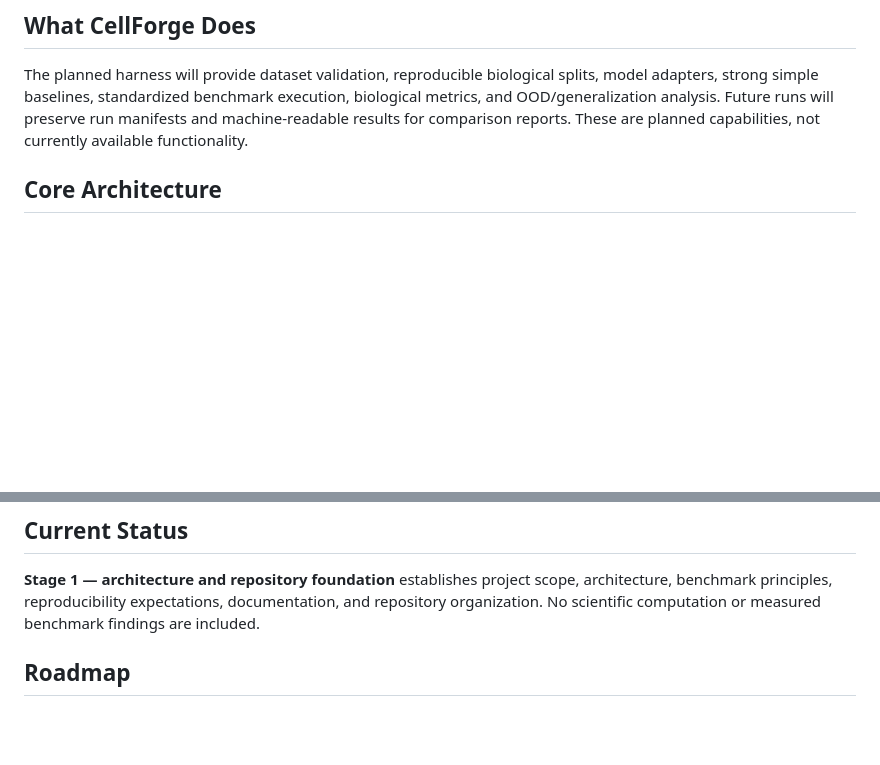
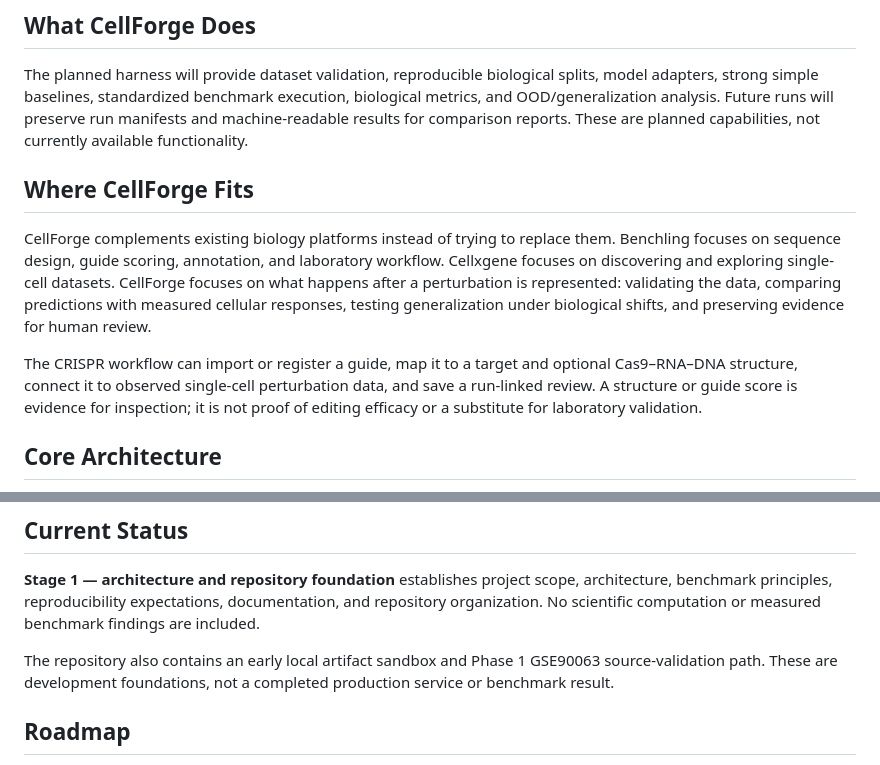
Before and after one commit to srikarjy/CellForge, a Markdown page: README.md, 2 parts joined by grey strips. Drawn GitHub-style; blank space fills up the shorter version.

Commit message:
Clarify CellForge positioning and portfolio narrative

```diff
--- a/README.md
+++ b/README.md
@@ -17,6 +17,12 @@ Benchmark conclusions depend on dataset construction, train/test leakage, donor
 ## What CellForge Does
 
 The planned harness will provide dataset validation, reproducible biological splits, model adapters, strong simple baselines, standardized benchmark execution, biological metrics, and OOD/generalization analysis. Future runs will preserve run manifests and machine-readable results for comparison reports. These are planned capabilities, not currently available functionality.
+
+## Where CellForge Fits
+
+CellForge complements existing biology platforms instead of trying to replace them. Benchling focuses on sequence design, guide scoring, annotation, and laboratory workflow. Cellxgene focuses on discovering and exploring single-cell datasets. CellForge focuses on what happens after a perturbation is represented: validating the data, comparing predictions with measured cellular responses, testing generalization under biological shifts, and preserving evidence for human review.
+
+The CRISPR workflow can import or register a guide, map it to a target and optional Cas9–RNA–DNA structure, connect it to observed single-cell perturbation data, and save a run-linked review. A structure or guide score is evidence for inspection; it is not proof of editing efficacy or a substitute for laboratory validation.
 
 ## Core Architecture
 
@@ -127,6 +133,8 @@ Empty directories are reserved with `.gitkeep`; they contain no Python implement
 
 **Stage 1 — architecture and repository foundation** establishes project scope, architecture, benchmark principles, reproducibility expectations, documentation, and repository organization. No scientific computation or measured benchmark findings are included.
 
+The repository also contains an early local artifact sandbox and Phase 1 GSE90063 source-validation path. These are development foundations, not a completed production service or benchmark result.
+
 ## Roadmap
 
 The [phased roadmap](ROADMAP.md) proceeds from dataset validation and reproducible splits to baselines, a model adapter, one advanced model, biological metrics, a local runner, generalization experiments, artifact hardening, and reports. Benchmark before scaling: one dataset, one task, strong baselines, one advanced model, and good evaluation come first.
```
Also changed, not shown: docs/portfolio-points.md (added, +25 -0 lines).
